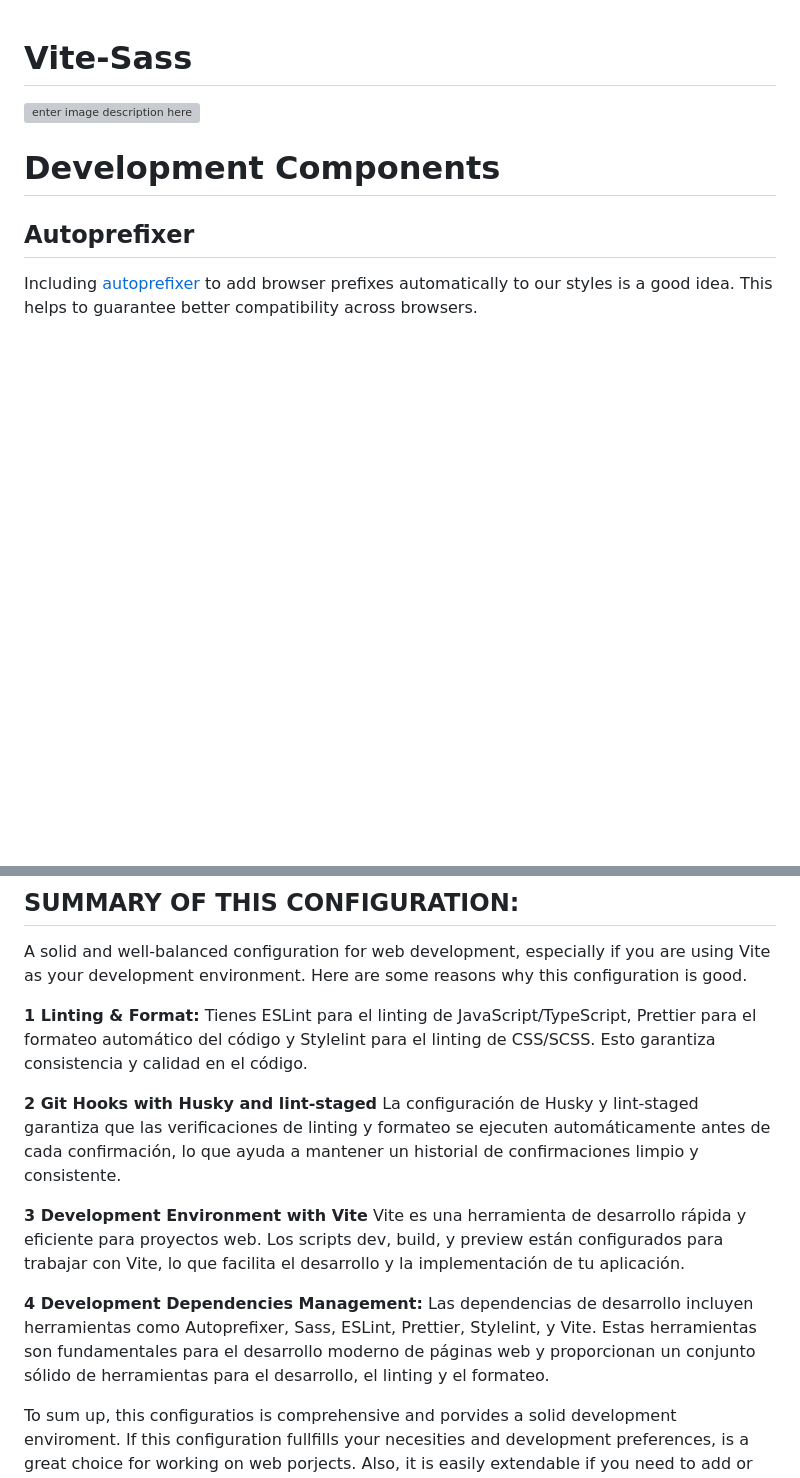
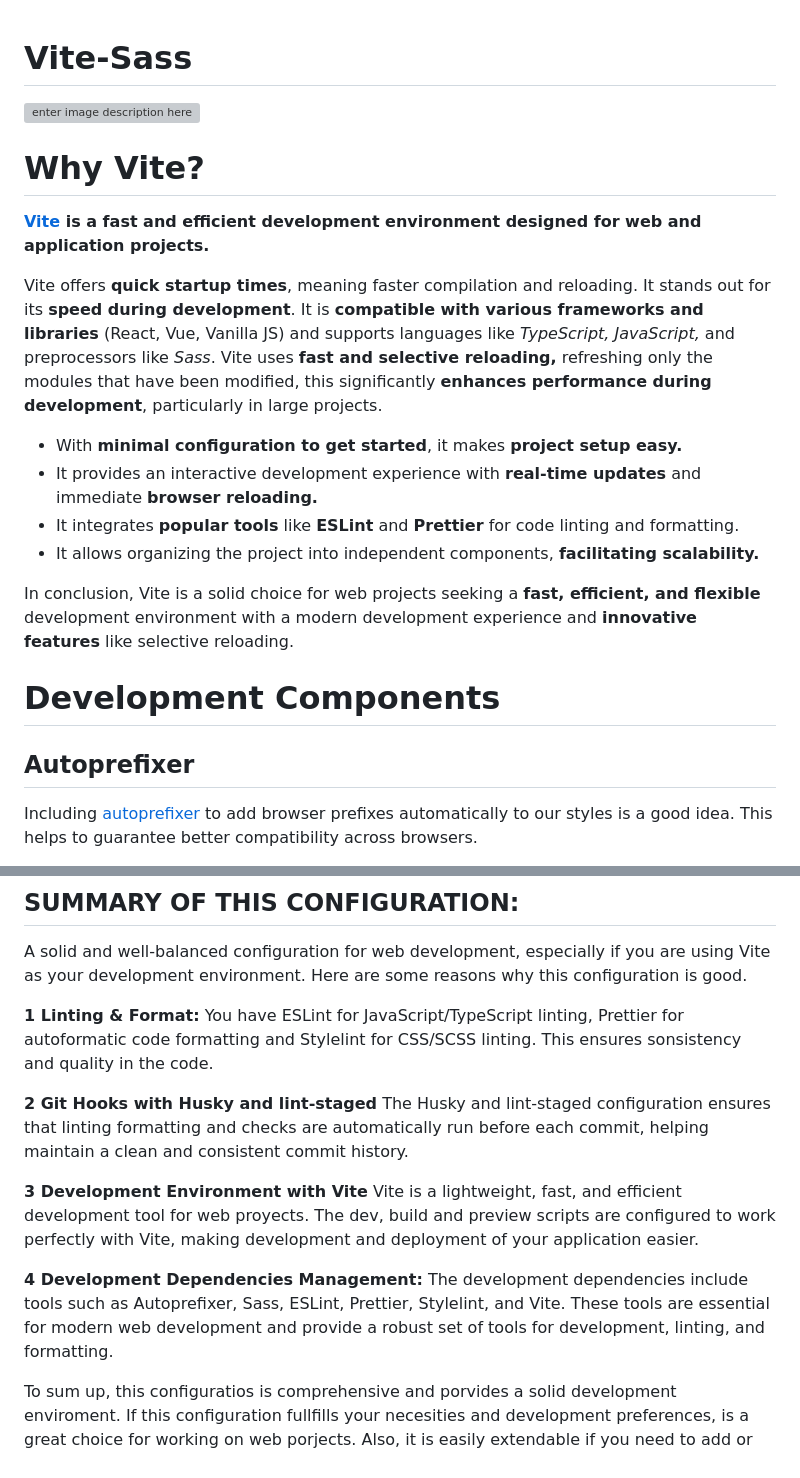
Before and after one commit to irreal-dev/vite-sass, a Markdown page: README.md, 2 parts joined by grey strips. Rendered like a GitHub page; blank space fills up the shorter version; grey boxes are pictures that could not be loaded.

```diff
--- a/README.md
+++ b/README.md
@@ -1,5 +1,17 @@
 # Vite-Sass
 ![enter image description here](https://mlemwlkcej9o.i.optimole.com/cb:cSka.4f299/w:1200/h:627/q:mauto/f:best/https://martagonzalez.dev/wp-content/uploads/2023/01/proyecto-con-vite-vanillajs-y-sass-linkedin.jpg)
+# Why Vite?
+**[Vite](https://vitejs.dev/) is a fast and efficient development environment designed for web  and application projects.**
+
+Vite offers **quick startup times**, meaning faster compilation and reloading. It stands out for its **speed during development**. It is **compatible with various frameworks and libraries** (React, Vue, Vanilla JS) and supports languages like *TypeScript, JavaScript,* and preprocessors like *Sass*. Vite uses **fast and selective reloading,** refreshing only the modules that have been modified, this significantly **enhances performance during development**, particularly in large projects.
+
+ - With **minimal configuration to get started**, it makes **project setup easy.**
+ - It provides an interactive development experience with **real-time updates** and immediate **browser reloading.**
+ - It integrates **popular tools** like **ESLint** and **Prettier** for code linting and formatting.
+ - It allows organizing the project into independent components, **facilitating scalability.**
+
+In conclusion, Vite is a solid choice for web projects seeking a **fast, efficient, and flexible** development environment with a modern development experience and **innovative features** like selective reloading.
+
 # Development Components
 
 ## Autoprefixer
@@ -325,16 +340,16 @@ These patterns are part of best practices when using Git and help keep the repos
 A solid and well-balanced configuration for web development, especially if you are using Vite as your development environment. Here are some reasons why this configuration is good.
 
 **1 Linting & Format:**
-Tienes ESLint para el linting de JavaScript/TypeScript, Prettier para el formateo automático del código y Stylelint para el linting de CSS/SCSS. Esto garantiza consistencia y calidad en el código.
+You have ESLint for  JavaScript/TypeScript linting, Prettier for autoformatic code formatting  and Stylelint for CSS/SCSS linting. This ensures sonsistency and quality in the code.
 
 **2 Git Hooks with Husky and lint-staged**
-La configuración de Husky y lint-staged garantiza que las verificaciones de linting y formateo se ejecuten automáticamente antes de cada confirmación, lo que ayuda a mantener un historial de confirmaciones limpio y consistente.
+The Husky and lint-staged configuration ensures that linting formatting and checks are automatically run before each commit, helping maintain a clean and consistent commit history.
 
 **3 Development Environment with Vite**
-Vite es una herramienta de desarrollo rápida y eficiente para proyectos web. Los scripts dev, build, y preview están configurados para trabajar con Vite, lo que facilita el desarrollo y la implementación de tu aplicación.
+Vite is a lightweight, fast, and efficient development tool for web proyects. The dev, build and preview scripts are configured to work perfectly with Vite, making development and deployment of your application easier.
 
 **4 Development Dependencies Management:**
-Las dependencias de desarrollo incluyen herramientas como Autoprefixer, Sass, ESLint, Prettier, Stylelint, y Vite. Estas herramientas son fundamentales para el desarrollo moderno de páginas web y proporcionan un conjunto sólido de herramientas para el desarrollo, el linting y el formateo.
+The development dependencies include tools such as Autoprefixer, Sass, ESLint, Prettier, Stylelint, and Vite. These tools are essential for modern web development and provide a robust set of tools for development, linting, and formatting.
 
 To sum up, this configuratios is comprehensive and porvides a solid development enviroment. If this configuration fullfills your necesities and development preferences, is a great choice for working on web porjects.  Also, it is easily extendable if you need to add or adjust tools in the future according to your specific requirements.
 
```
Also changed, not shown: other parts of README.md (+6 -3 lines).
